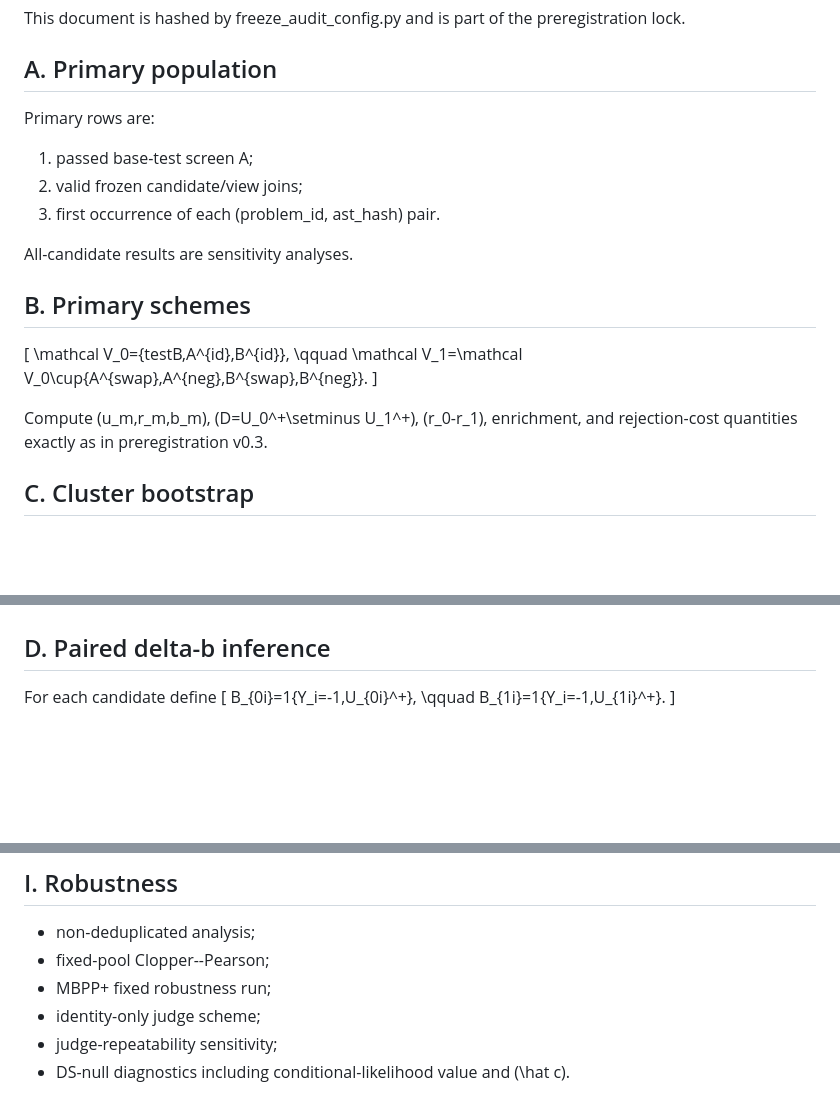
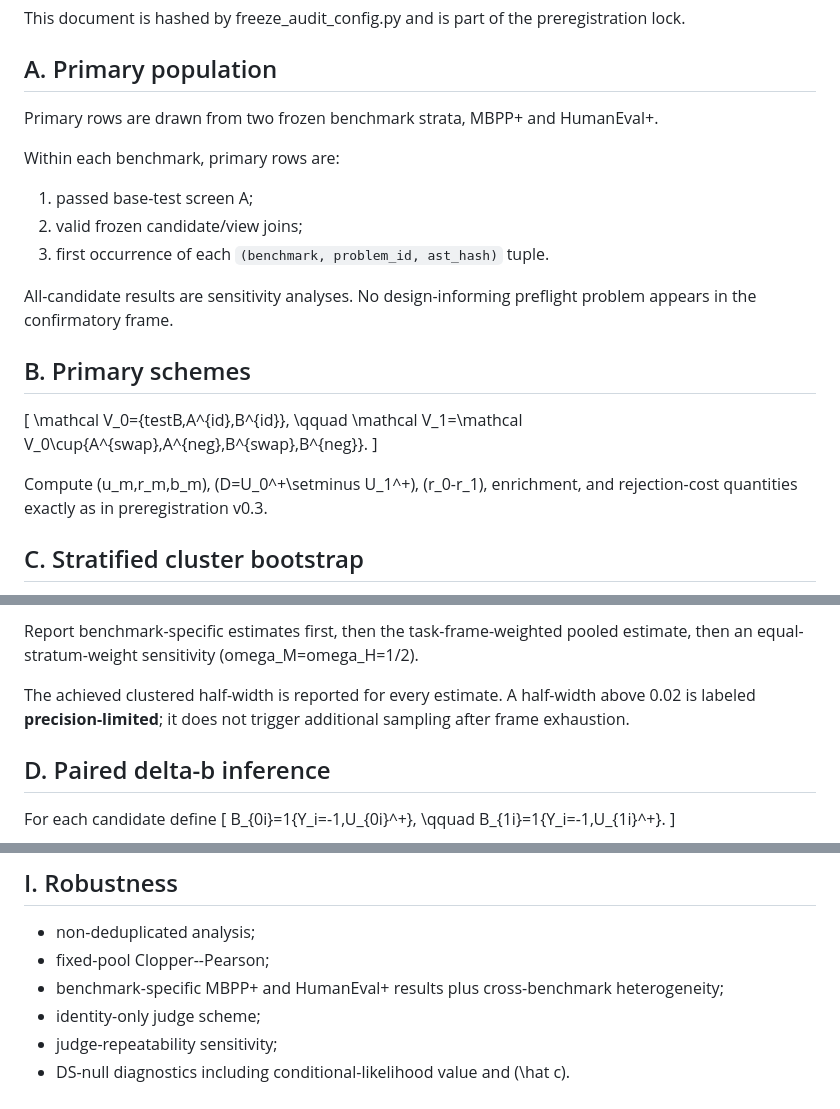
Before and after one commit to StephCpa/RSI-research, a Markdown page: P1/experiments/audit_analysis_spec_v0_1.md, 3 parts joined by grey strips. Drawn GitHub-style; blank space fills up the shorter version.

Commit message:
Specify stratified MBPP+/HumanEval+ cluster analysis and precision reporting

```diff
--- a/P1/experiments/audit_analysis_spec_v0_1.md
+++ b/P1/experiments/audit_analysis_spec_v0_1.md
@@ -4,13 +4,16 @@ This document is hashed by freeze_audit_config.py and is part of the preregistra
 
 ## A. Primary population
 
-Primary rows are:
+Primary rows are drawn from two frozen benchmark strata, MBPP+ and HumanEval+.
+
+Within each benchmark, primary rows are:
 
 1. passed base-test screen A;
 2. valid frozen candidate/view joins;
-3. first occurrence of each (problem_id, ast_hash) pair.
+3. first occurrence of each `(benchmark, problem_id, ast_hash)` tuple.
 
-All-candidate results are sensitivity analyses.
+All-candidate results are sensitivity analyses. No design-informing preflight
+problem appears in the confirmatory frame.
 
 ## B. Primary schemes
 
@@ -22,5 +25,5 @@ All-candidate results are sensitivity analyses.
 
 Compute \(u_m,r_m,b_m\), \(D=U_0^+\setminus U_1^+\), \(r_0-r_1\), enrichment, and rejection-cost quantities exactly as in preregistration v0.3.
 
-## C. Cluster bootstrap
+## C. Stratified cluster bootstrap
 
@@ -28,3 +51,9 @@ Resample problem IDs with replacement. For each selected problem carry all retai
+Report benchmark-specific estimates first, then the task-frame-weighted pooled
+estimate, then an equal-stratum-weight sensitivity (omega_M=omega_H=1/2).
+
+The achieved clustered half-width is reported for every estimate. A half-width
+above 0.02 is labeled **precision-limited**; it does not trigger additional
+sampling after frame exhaustion.
 
 ## D. Paired delta-b inference
 
@@ -104,7 +133,7 @@ Compare 2,000 repeated audit samples per budget by RMSE, median absolute error,
 
 - non-deduplicated analysis;
 - fixed-pool Clopper--Pearson;
-- MBPP+ fixed robustness run;
+- benchmark-specific MBPP+ and HumanEval+ results plus cross-benchmark heterogeneity;
 - identity-only judge scheme;
 - judge-repeatability sensitivity;
 - DS-null diagnostics including conditional-likelihood value and \(\hat c\).
```
Also changed, not shown: other parts of P1/experiments/audit_analysis_spec_v0_1.md (+21 -1 lines).
